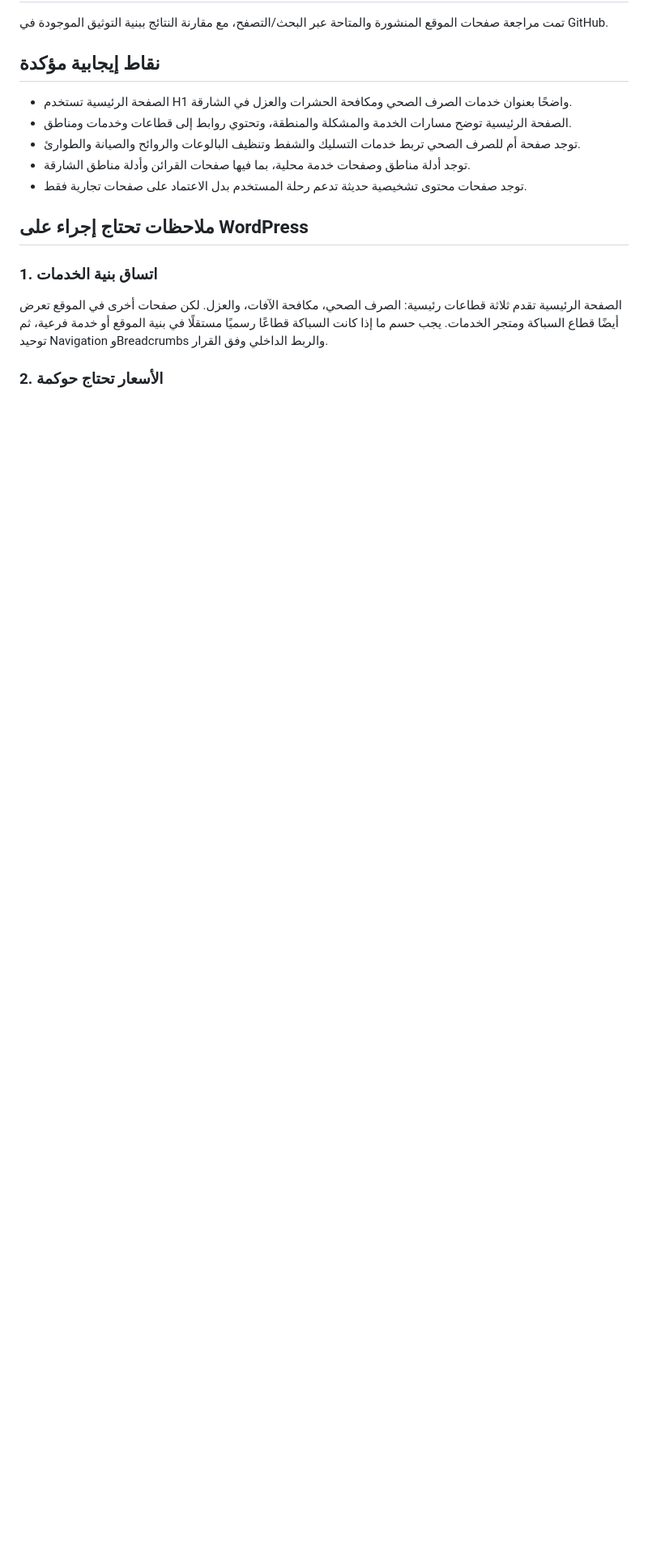
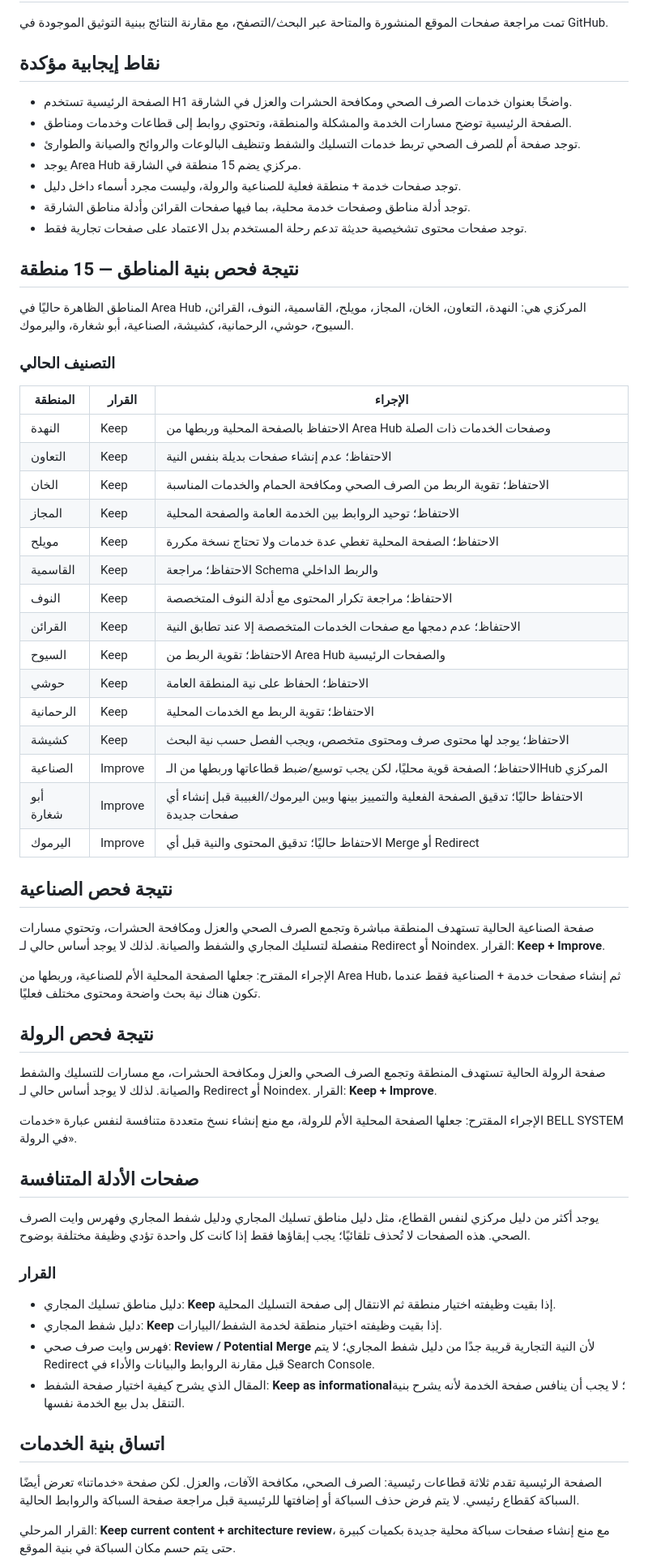
Before and after one commit to bellsystem35/bellsystem35, a Markdown page: seo/live-site-audit-2026-09-07.md, the part around one of its changes. Shown at 81% size. GitHub-like rendering; blank space fills up the shorter version.

Commit message:
Update live site audit with area classification and architecture findings

```diff
--- a/seo/live-site-audit-2026-09-07.md
+++ b/seo/live-site-audit-2026-09-07.md
@@ -9,13 +9,61 @@
 - الصفحة الرئيسية تستخدم H1 واضحًا بعنوان خدمات الصرف الصحي ومكافحة الحشرات والعزل في الشارقة.
 - الصفحة الرئيسية توضح مسارات الخدمة والمشكلة والمنطقة، وتحتوي روابط إلى قطاعات وخدمات ومناطق.
 - توجد صفحة أم للصرف الصحي تربط خدمات التسليك والشفط وتنظيف البالوعات والروائح والصيانة والطوارئ.
+- يوجد Area Hub مركزي يضم 15 منطقة في الشارقة.
+- توجد صفحات خدمة + منطقة فعلية للصناعية والرولة، وليست مجرد أسماء داخل دليل.
 - توجد أدلة مناطق وصفحات خدمة محلية، بما فيها صفحات القرائن وأدلة مناطق الشارقة.
 - توجد صفحات محتوى تشخيصية حديثة تدعم رحلة المستخدم بدل الاعتماد على صفحات تجارية فقط.
 
-## ملاحظات تحتاج إجراء على WordPress
+## نتيجة فحص بنية المناطق — 15 منطقة
 
-### 1. اتساق بنية الخدمات
+المناطق الظاهرة حاليًا في Area Hub المركزي هي: النهدة، التعاون، الخان، المجاز، مويلح، القاسمية، النوف، القرائن، السيوح، حوشي، الرحمانية، كشيشة، الصناعية، أبو شغارة، واليرموك.
 
-الصفحة الرئيسية تقدم ثلاثة قطاعات رئيسية: الصرف الصحي، مكافحة الآفات، والعزل. لكن صفحات أخرى في الموقع تعرض أيضًا قطاع السباكة ومتجر الخدمات. يجب حسم ما إذا كانت السباكة قطاعًا رسميًا مستقلًا في بنية الموقع أو خدمة فرعية، ثم توحيد Navigation وBreadcrumbs والربط الداخلي وفق القرار.
+### التصنيف الحالي
 
-### 2. الأسعار تحتاج حوكمة
+| المنطقة | القرار | الإجراء |
+|---|---|---|
+| النهدة | Keep | الاحتفاظ بالصفحة المحلية وربطها من Area Hub وصفحات الخدمات ذات الصلة |
+| التعاون | Keep | الاحتفاظ؛ عدم إنشاء صفحات بديلة بنفس النية |
+| الخان | Keep | الاحتفاظ؛ تقوية الربط من الصرف الصحي ومكافحة الحمام والخدمات المناسبة |
+| المجاز | Keep | الاحتفاظ؛ توحيد الروابط بين الخدمة العامة والصفحة المحلية |
+| مويلح | Keep | الاحتفاظ؛ الصفحة المحلية تغطي عدة خدمات ولا تحتاج نسخة مكررة |
+| القاسمية | Keep | الاحتفاظ؛ مراجعة Schema والربط الداخلي |
+| النوف | Keep | الاحتفاظ؛ مراجعة تكرار المحتوى مع أدلة النوف المتخصصة |
+| القرائن | Keep | الاحتفاظ؛ عدم دمجها مع صفحات الخدمات المتخصصة إلا عند تطابق النية |
+| السيوح | Keep | الاحتفاظ؛ تقوية الربط من Area Hub والصفحات الرئيسية |
+| حوشي | Keep | الاحتفاظ؛ الحفاظ على نية المنطقة العامة |
+| الرحمانية | Keep | الاحتفاظ؛ تقوية الربط مع الخدمات المحلية |
+| كشيشة | Keep | الاحتفاظ؛ يوجد لها محتوى صرف ومحتوى متخصص، ويجب الفصل حسب نية البحث |
+| الصناعية | Improve | الاحتفاظ؛ الصفحة قوية محليًا، لكن يجب توسيع/ضبط قطاعاتها وربطها من الـHub المركزي |
+| أبو شغارة | Improve | الاحتفاظ حاليًا؛ تدقيق الصفحة الفعلية والتمييز بينها وبين اليرموك/الغبيبة قبل إنشاء أي صفحات جديدة |
+| اليرموك | Improve | الاحتفاظ حاليًا؛ تدقيق المحتوى والنية قبل أي Merge أو Redirect |
+
+## نتيجة فحص الصناعية
+
+صفحة الصناعية الحالية تستهدف المنطقة مباشرة وتجمع الصرف الصحي والعزل ومكافحة الحشرات، وتحتوي مسارات منفصلة لتسليك المجاري والشفط والصيانة. لذلك لا يوجد أساس حالي لـ Redirect أو Noindex. القرار: **Keep + Improve**.
+
+الإجراء المقترح: جعلها الصفحة المحلية الأم للصناعية، وربطها من Area Hub، ثم إنشاء صفحات خدمة + الصناعية فقط عندما تكون هناك نية بحث واضحة ومحتوى مختلف فعليًا.
+
+## نتيجة فحص الرولة
+
+صفحة الرولة الحالية تستهدف المنطقة وتجمع الصرف الصحي والعزل ومكافحة الحشرات، مع مسارات للتسليك والشفط والصيانة. لذلك لا يوجد أساس حالي لـ Redirect أو Noindex. القرار: **Keep + Improve**.
+
+الإجراء المقترح: جعلها الصفحة المحلية الأم للرولة، مع منع إنشاء نسخ متعددة متنافسة لنفس عبارة «خدمات BELL SYSTEM في الرولة».
+
+## صفحات الأدلة المتنافسة
+
+يوجد أكثر من دليل مركزي لنفس القطاع، مثل دليل مناطق تسليك المجاري ودليل شفط المجاري وفهرس وايت الصرف الصحي. هذه الصفحات لا تُحذف تلقائيًا؛ يجب إبقاؤها فقط إذا كانت كل واحدة تؤدي وظيفة مختلفة بوضوح.
+
+### القرار
+
+- دليل مناطق تسليك المجاري: **Keep** إذا بقيت وظيفته اختيار منطقة ثم الانتقال إلى صفحة التسليك المحلية.
+- دليل شفط المجاري: **Keep** إذا بقيت وظيفته اختيار منطقة لخدمة الشفط/البيارات.
+- فهرس وايت صرف صحي: **Review / Potential Merge** لأن النية التجارية قريبة جدًا من دليل شفط المجاري؛ لا يتم Redirect قبل مقارنة الروابط والبيانات والأداء في Search Console.
+- المقال الذي يشرح كيفية اختيار صفحة الشفط: **Keep as informational**؛ لا يجب أن ينافس صفحة الخدمة لأنه يشرح بنية التنقل بدل بيع الخدمة نفسها.
+
+## اتساق بنية الخدمات
+
+الصفحة الرئيسية تقدم ثلاثة قطاعات رئيسية: الصرف الصحي، مكافحة الآفات، والعزل. لكن صفحة «خدماتنا» تعرض أيضًا السباكة كقطاع رئيسي. لا يتم فرض حذف السباكة أو إضافتها للرئيسية قبل مراجعة صفحة السباكة والروابط الحالية.
+
+القرار المرحلي: **Keep current content + architecture review**، مع منع إنشاء صفحات سباكة محلية جديدة بكميات كبيرة حتى يتم حسم مكان السباكة في بنية الموقع.
+
```
Also changed, not shown: other parts of seo/live-site-audit-2026-09-07.md (+9 -13 lines).
